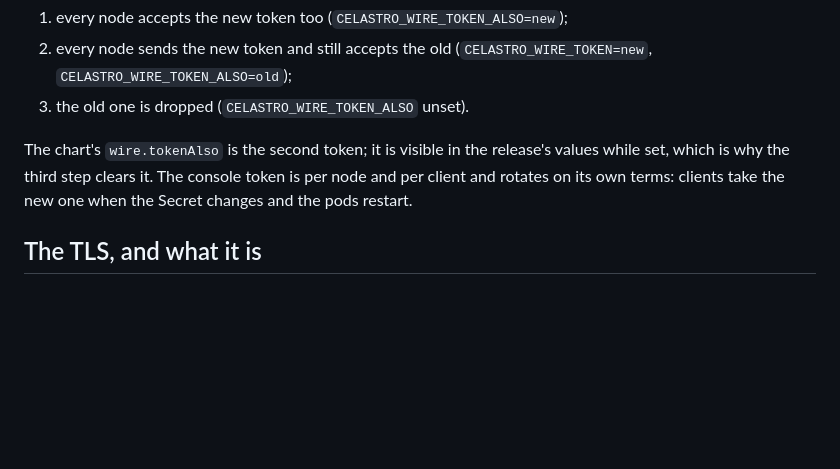
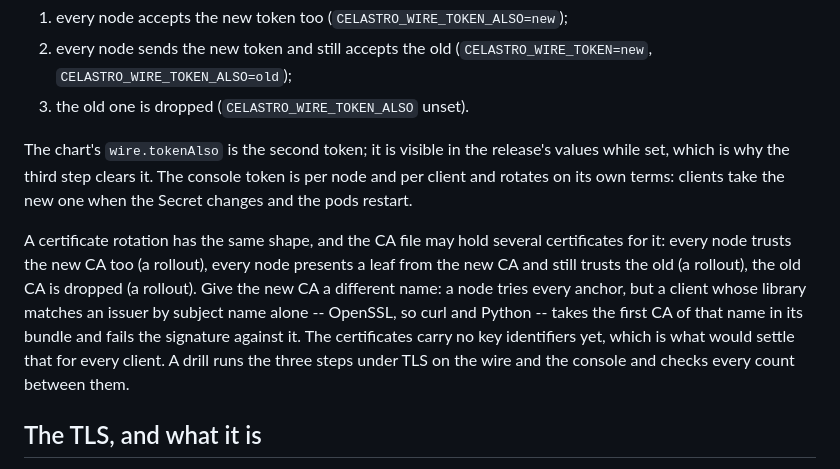
Before and after one commit to celastro/celastro, a Markdown page: SECURITY.md, the part around the change. Drawn GitHub-style; blank space fills up the shorter version.

```diff
--- a/SECURITY.md
+++ b/SECURITY.md
@@ -127,6 +127,17 @@ release's values while set, which is why the third step clears it. The
 console token is per node and per client and rotates on its own terms:
 clients take the new one when the Secret changes and the pods restart.
 
+A certificate rotation has the same shape, and the CA file may hold
+several certificates for it: every node trusts the new CA too (a rollout),
+every node presents a leaf from the new CA and still trusts the old (a
+rollout), the old CA is dropped (a rollout). Give the new CA a different
+name: a node tries every anchor, but a client whose library matches an
+issuer by subject name alone -- OpenSSL, so curl and Python -- takes the
+first CA of that name in its bundle and fails the signature against it.
+The certificates carry no key identifiers yet, which is what would settle
+that for every client. A drill runs the three steps under TLS on the wire
+and the console and checks every count between them.
+
 ## The TLS, and what it is
 
 The TLS is written in this repository (`src/crypto`), because the crate
```
Also changed, not shown: chart/celastro/README.md (+8 -0 lines).
